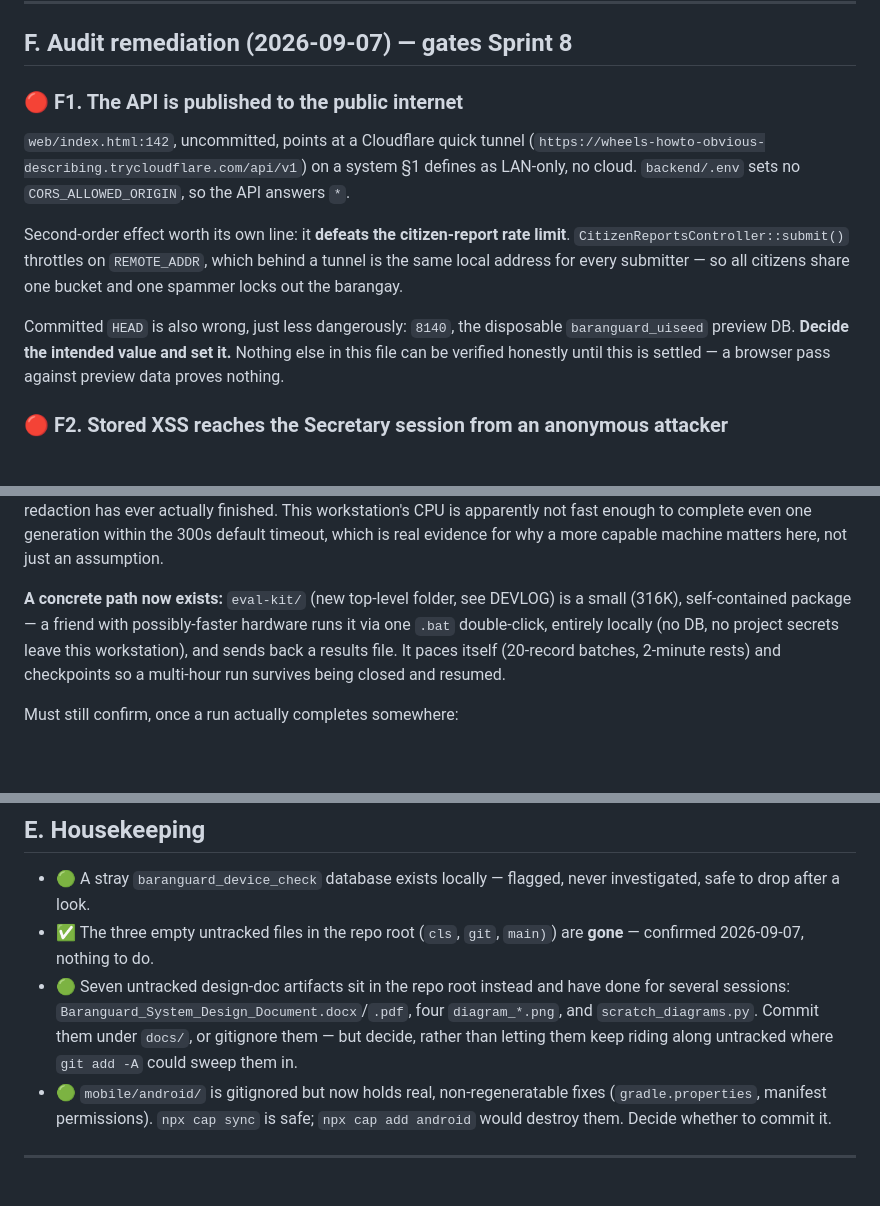
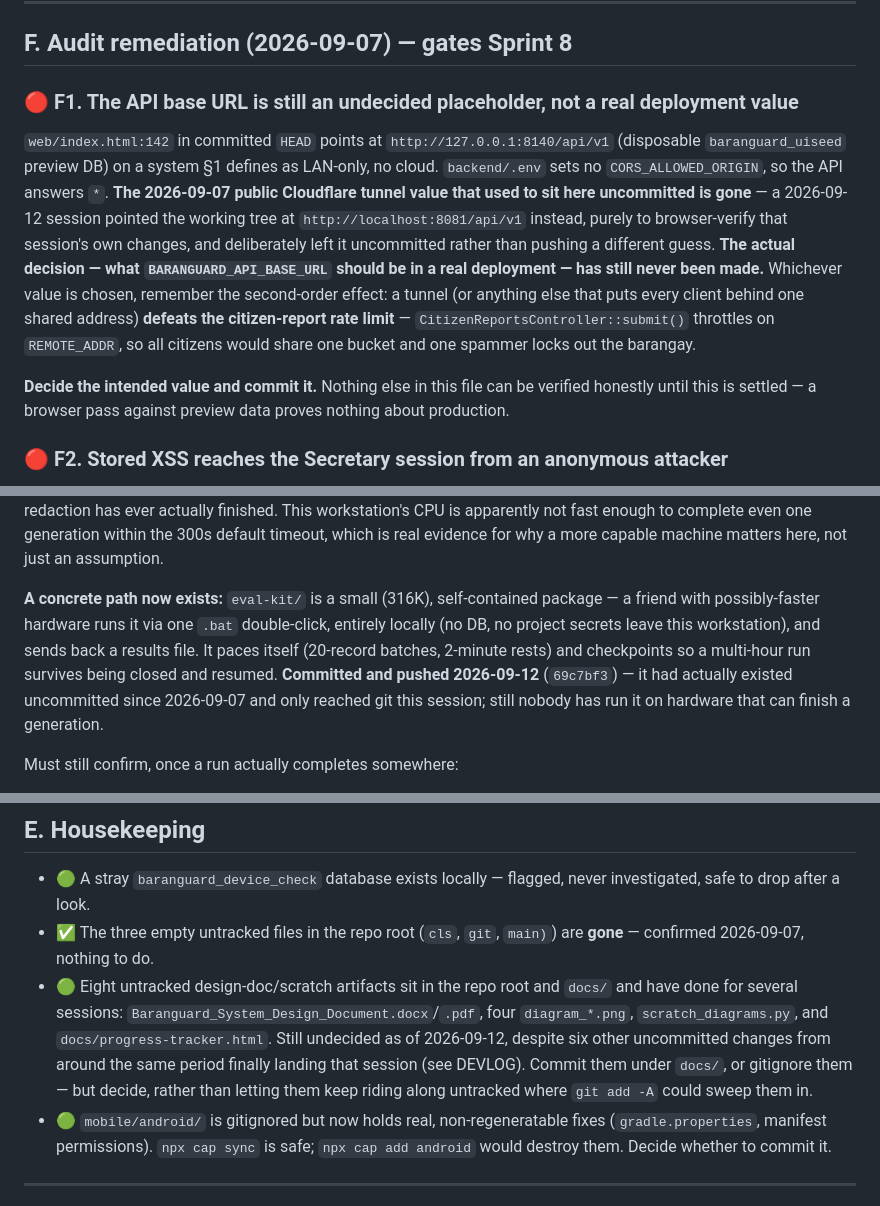
Before and after one commit to jpbuenosaires/Baranguard, a Markdown page: docs/REMAINING.md, 3 parts joined by grey strips. Rendered like a GitHub page; blank space fills up the shorter version.

Commit message:
[Docs] Reconcile REMAINING.md: F1's tunnel is gone but still undecided; eval-kit committed
F1 no longer describes the 2026-09-07 public tunnel (that uncommitted
value is gone); describes the actual current state instead — committed
HEAD still an unresolved placeholder (127.0.0.1:8140), working tree has
a temporary localhost:8081 pointer used only to browser-verify this
session's work, and the real deployment-value decision still hasn't
been made. A2 now notes eval-kit/ reached git this session (69c7bf3)
after sitting uncommitted since 2026-09-07. Housekeeping's untracked-
artifact count corrected (seven -> eight; docs/progress-tracker.html
was missing from the list) and notes it's still undecided despite
everything else from that period finally landing.

```diff
--- a/docs/REMAINING.md
+++ b/docs/REMAINING.md
@@ -31,22 +31,25 @@ on any list:
 
 ## F. Audit remediation (2026-09-07) — gates Sprint 8
 
-### 🔴 F1. The API is published to the public internet
-`web/index.html:142`, uncommitted, points at a Cloudflare quick tunnel
-(`https://wheels-howto-obvious-describing.trycloudflare.com/api/v1`) on a
-system §1 defines as LAN-only, no cloud. `backend/.env` sets no
-`CORS_ALLOWED_ORIGIN`, so the API answers `*`.
+### 🔴 F1. The API base URL is still an undecided placeholder, not a real deployment value
+`web/index.html:142` in committed `HEAD` points at `http://127.0.0.1:8140/api/v1`
+(disposable `baranguard_uiseed` preview DB) on a system §1 defines as
+LAN-only, no cloud. `backend/.env` sets no `CORS_ALLOWED_ORIGIN`, so the
+API answers `*`. **The 2026-09-07 public Cloudflare tunnel value that
+used to sit here uncommitted is gone** — a 2026-09-12 session pointed the
+working tree at `http://localhost:8081/api/v1` instead, purely to
+browser-verify that session's own changes, and deliberately left it
+uncommitted rather than pushing a different guess. **The actual decision
+— what `BARANGUARD_API_BASE_URL` should be in a real deployment — has
+still never been made.** Whichever value is chosen, remember the
+second-order effect: a tunnel (or anything else that puts every client
+behind one shared address) **defeats the citizen-report rate limit** —
+`CitizenReportsController::submit()` throttles on `REMOTE_ADDR`, so all
+citizens would share one bucket and one spammer locks out the barangay.
 
-Second-order effect worth its own line: it **defeats the citizen-report
-rate limit**. `CitizenReportsController::submit()` throttles on
-`REMOTE_ADDR`, which behind a tunnel is the same local address for every
-submitter — so all citizens share one bucket and one spammer locks out
-the barangay.
-
-Committed `HEAD` is also wrong, just less dangerously: `8140`, the
-disposable `baranguard_uiseed` preview DB. **Decide the intended value
-and set it.** Nothing else in this file can be verified honestly until
-this is settled — a browser pass against preview data proves nothing.
+**Decide the intended value and commit it.** Nothing else in this file
+can be verified honestly until this is settled — a browser pass against
+preview data proves nothing about production.
 
 ### 🔴 F2. Stored XSS reaches the Secretary session from an anonymous attacker
 `POST /citizen-reports` is unauthenticated and stores `description`
@@ -178,12 +181,15 @@ apparently not fast enough to complete even one generation within the
 300s default timeout, which is real evidence for why a more capable
 machine matters here, not just an assumption.
 
-**A concrete path now exists:** `eval-kit/` (new top-level folder, see
-DEVLOG) is a small (316K), self-contained package — a friend with
-possibly-faster hardware runs it via one `.bat` double-click, entirely
-locally (no DB, no project secrets leave this workstation), and sends
-back a results file. It paces itself (20-record batches, 2-minute rests)
-and checkpoints so a multi-hour run survives being closed and resumed.
+**A concrete path now exists:** `eval-kit/` is a small (316K),
+self-contained package — a friend with possibly-faster hardware runs it
+via one `.bat` double-click, entirely locally (no DB, no project secrets
+leave this workstation), and sends back a results file. It paces itself
+(20-record batches, 2-minute rests) and checkpoints so a multi-hour run
+survives being closed and resumed. **Committed and pushed 2026-09-12**
+(`69c7bf3`) — it had actually existed uncommitted since 2026-09-07 and
+only reached git this session; still nobody has run it on hardware that
+can finish a generation.
 
 Must still confirm, once a run actually completes somewhere:
 - No `<think>` block survives into `draft_redacted_narrative`
@@ -349,12 +355,15 @@ drains on whatever next sync trigger exists.
   never investigated, safe to drop after a look.
 - ✅ The three empty untracked files in the repo root (`cls`, `git`,
   `main)`) are **gone** — confirmed 2026-09-07, nothing to do.
-- 🟢 Seven untracked design-doc artifacts sit in the repo root instead
-  and have done for several sessions:
+- 🟢 Eight untracked design-doc/scratch artifacts sit in the repo root
+  and `docs/` and have done for several sessions:
   `Baranguard_System_Design_Document.docx`/`.pdf`, four `diagram_*.png`,
-  and `scratch_diagrams.py`. Commit them under `docs/`, or gitignore
-  them — but decide, rather than letting them keep riding along
-  untracked where `git add -A` could sweep them in.
+  `scratch_diagrams.py`, and `docs/progress-tracker.html`. Still
+  undecided as of 2026-09-12, despite six other uncommitted changes from
+  around the same period finally landing that session (see DEVLOG).
+  Commit them under `docs/`, or gitignore them — but decide, rather than
+  letting them keep riding along untracked where `git add -A` could
+  sweep them in.
 - 🟢 `mobile/android/` is gitignored but now holds real, non-regeneratable
   fixes (`gradle.properties`, manifest permissions). `npx cap sync` is
   safe; `npx cap add android` would destroy them. Decide whether to
```
